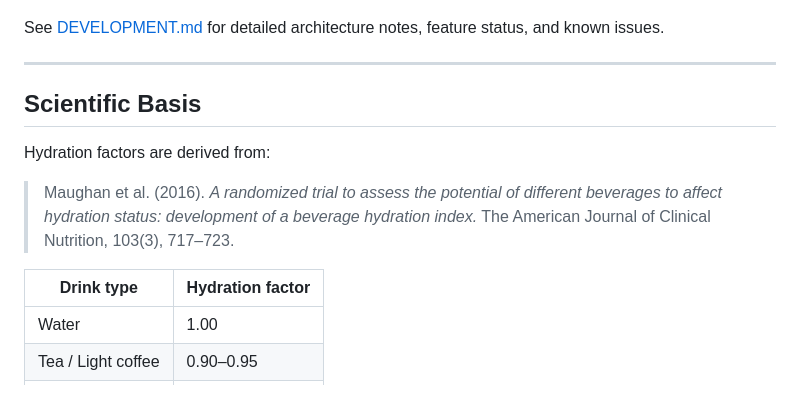
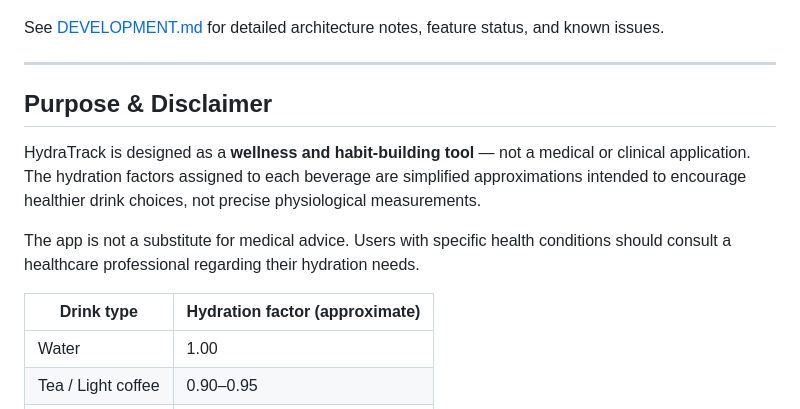
Before and after one commit to Wynter106/HydraTrack, a Markdown page: README.md, the part around the change. Rendered like a GitHub page.

Commit message:
README: clarify wellness purpose, add disclaimer on hydration factors

```diff
--- a/README.md
+++ b/README.md
@@ -102,14 +102,14 @@ See [DEVELOPMENT.md](DEVELOPMENT.md) for detailed architecture notes, feature st
 
 ---
 
-## Scientific Basis
+## Purpose & Disclaimer
 
-Hydration factors are derived from:
+HydraTrack is designed as a **wellness and habit-building tool** — not a medical or clinical application. The hydration factors assigned to each beverage are simplified approximations intended to encourage healthier drink choices, not precise physiological measurements.
 
-> Maughan et al. (2016). *A randomized trial to assess the potential of different beverages to affect hydration status: development of a beverage hydration index.* The American Journal of Clinical Nutrition, 103(3), 717–723.
+The app is not a substitute for medical advice. Users with specific health conditions should consult a healthcare professional regarding their hydration needs.
 
-| Drink type | Hydration factor |
-|------------|-----------------|
+| Drink type | Hydration factor (approximate) |
+|------------|--------------------------------|
 | Water | 1.00 |
 | Tea / Light coffee | 0.90–0.95 |
 | Regular coffee | 0.80–0.85 |
```
